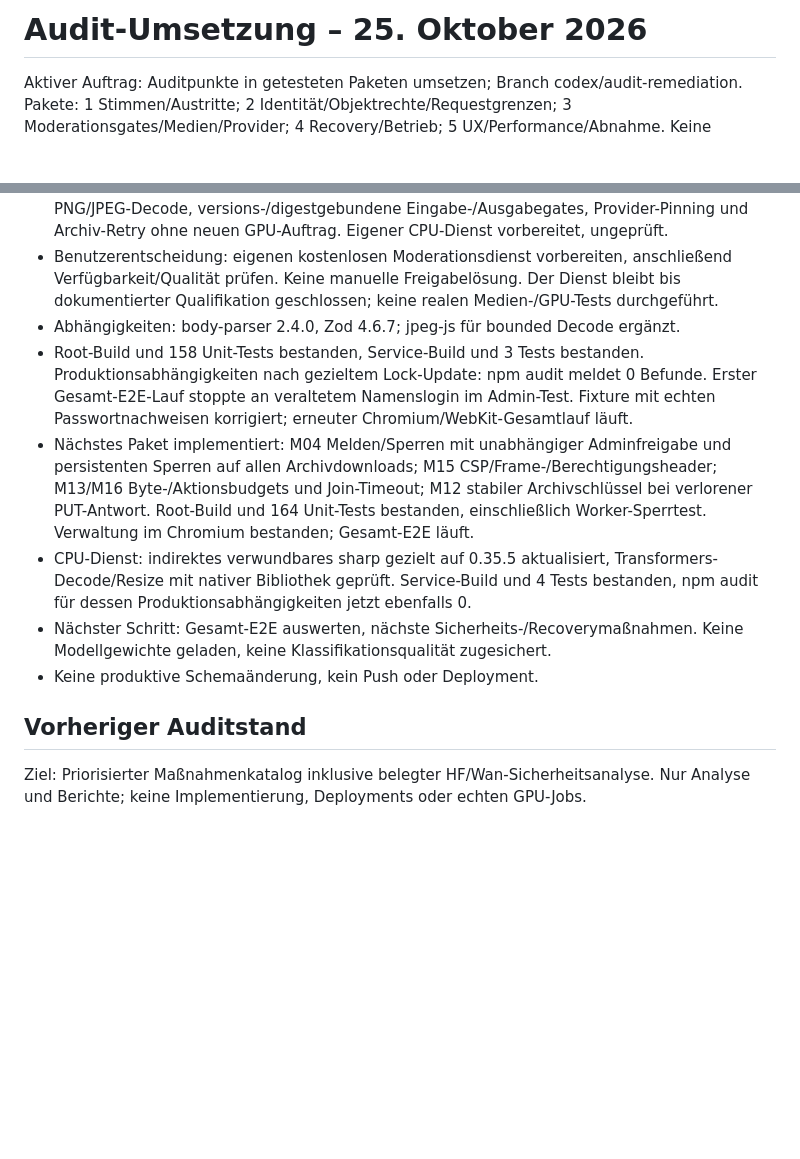
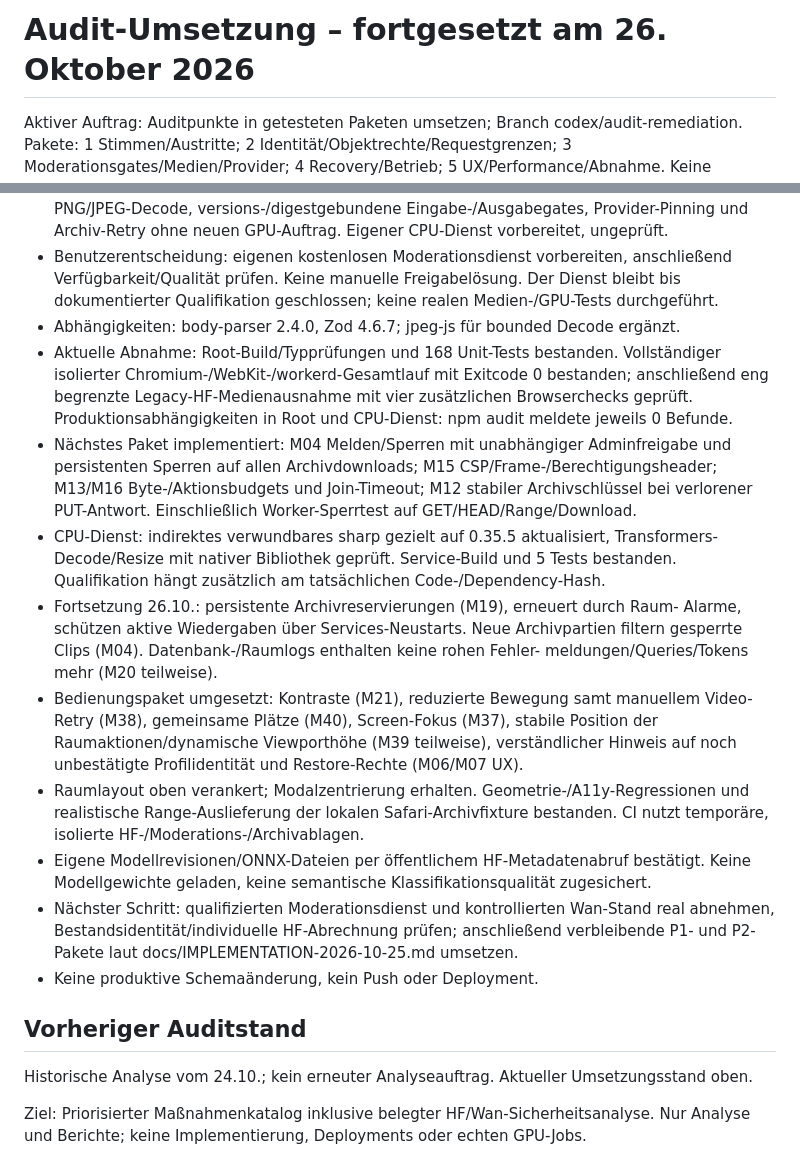
Before and after one commit to manuelk2607/Slop_Urself, a Markdown page: PROGRESS.md, 2 parts joined by grey strips. Rendered like a GitHub page; blank space fills up the shorter version.

```diff
--- a/PROGRESS.md
+++ b/PROGRESS.md
@@ -1,4 +1,4 @@
-# Audit-Umsetzung – 25. Oktober 2026
+# Audit-Umsetzung – fortgesetzt am 26. Oktober 2026
 
 Aktiver Auftrag: Auditpunkte in getesteten Paketen umsetzen; Branch codex/audit-remediation.
 Pakete: 1 Stimmen/Austritte; 2 Identität/Objektrechte/Requestgrenzen;
@@ -19,23 +19,38 @@ fehlende Prüfung muss geschlossen bleiben, niemals durch Allow-Platzhalter erse
   Verfügbarkeit/Qualität prüfen. Keine manuelle Freigabelösung. Der Dienst bleibt bis
   dokumentierter Qualifikation geschlossen; keine realen Medien-/GPU-Tests durchgeführt.
 - Abhängigkeiten: body-parser 2.4.0, Zod 4.6.7; jpeg-js für bounded Decode ergänzt.
-- Root-Build und 158 Unit-Tests bestanden, Service-Build und 3 Tests bestanden.
-  Produktionsabhängigkeiten nach gezieltem Lock-Update: npm audit meldet 0 Befunde.
-  Erster Gesamt-E2E-Lauf stoppte an veraltetem Namenslogin im Admin-Test. Fixture
-  mit echten Passwortnachweisen korrigiert; erneuter Chromium/WebKit-Gesamtlauf läuft.
+- Aktuelle Abnahme: Root-Build/Typprüfungen und 168 Unit-Tests bestanden. Vollständiger
+  isolierter Chromium-/WebKit-/workerd-Gesamtlauf mit Exitcode 0 bestanden; anschließend
+  eng begrenzte Legacy-HF-Medienausnahme mit vier zusätzlichen Browserchecks geprüft.
+  Produktionsabhängigkeiten in Root und CPU-Dienst: npm audit meldete jeweils 0 Befunde.
 - Nächstes Paket implementiert: M04 Melden/Sperren mit unabhängiger Adminfreigabe und
   persistenten Sperren auf allen Archivdownloads; M15 CSP/Frame-/Berechtigungsheader;
   M13/M16 Byte-/Aktionsbudgets und Join-Timeout; M12 stabiler Archivschlüssel bei
-  verlorener PUT-Antwort. Root-Build und 164 Unit-Tests bestanden, einschließlich
-  Worker-Sperrtest. Verwaltung im Chromium bestanden; Gesamt-E2E läuft.
+  verlorener PUT-Antwort. Einschließlich Worker-Sperrtest auf GET/HEAD/Range/Download.
 - CPU-Dienst: indirektes verwundbares sharp gezielt auf 0.35.5 aktualisiert,
-  Transformers-Decode/Resize mit nativer Bibliothek geprüft. Service-Build und 4 Tests
-  bestanden, npm audit für dessen Produktionsabhängigkeiten jetzt ebenfalls 0.
-- Nächster Schritt: Gesamt-E2E auswerten, nächste Sicherheits-/Recoverymaßnahmen.
-  Keine Modellgewichte geladen, keine Klassifikationsqualität zugesichert.
+  Transformers-Decode/Resize mit nativer Bibliothek geprüft. Service-Build und 5 Tests
+  bestanden. Qualifikation hängt zusätzlich am tatsächlichen Code-/Dependency-Hash.
+- Fortsetzung 26.10.: persistente Archivreservierungen (M19), erneuert durch Raum-
+  Alarme, schützen aktive Wiedergaben über Services-Neustarts. Neue Archivpartien
+  filtern gesperrte Clips (M04). Datenbank-/Raumlogs enthalten keine rohen Fehler-
+  meldungen/Queries/Tokens mehr (M20 teilweise).
+- Bedienungspaket umgesetzt: Kontraste (M21), reduzierte Bewegung samt manuellem
+  Video-Retry (M38), gemeinsame Plätze (M40), Screen-Fokus (M37), stabile Position
+  der Raumaktionen/dynamische Viewporthöhe (M39 teilweise), verständlicher Hinweis
+  auf noch unbestätigte Profilidentität und Restore-Rechte (M06/M07 UX).
+- Raumlayout oben verankert; Modalzentrierung erhalten. Geometrie-/A11y-Regressionen
+  und realistische Range-Auslieferung der lokalen Safari-Archivfixture bestanden.
+  CI nutzt temporäre, isolierte HF-/Moderations-/Archivablagen.
+- Eigene Modellrevisionen/ONNX-Dateien per öffentlichem HF-Metadatenabruf bestätigt.
+  Keine Modellgewichte geladen, keine semantische Klassifikationsqualität zugesichert.
+- Nächster Schritt: qualifizierten Moderationsdienst und kontrollierten Wan-Stand
+  real abnehmen, Bestandsidentität/individuelle HF-Abrechnung prüfen; anschließend
+  verbleibende P1- und P2-Pakete laut docs/IMPLEMENTATION-2026-10-25.md umsetzen.
 - Keine produktive Schemaänderung, kein Push oder Deployment.
 
 ## Vorheriger Auditstand
+
+Historische Analyse vom 24.10.; kein erneuter Analyseauftrag. Aktueller Umsetzungsstand oben.
 
 Ziel: Priorisierter Maßnahmenkatalog inklusive belegter HF/Wan-Sicherheitsanalyse.
 Nur Analyse und Berichte; keine Implementierung, Deployments oder echten GPU-Jobs.
```
Also changed, not shown: docs/IMPLEMENTATION-2026-10-25.md (+70 -13 lines).
